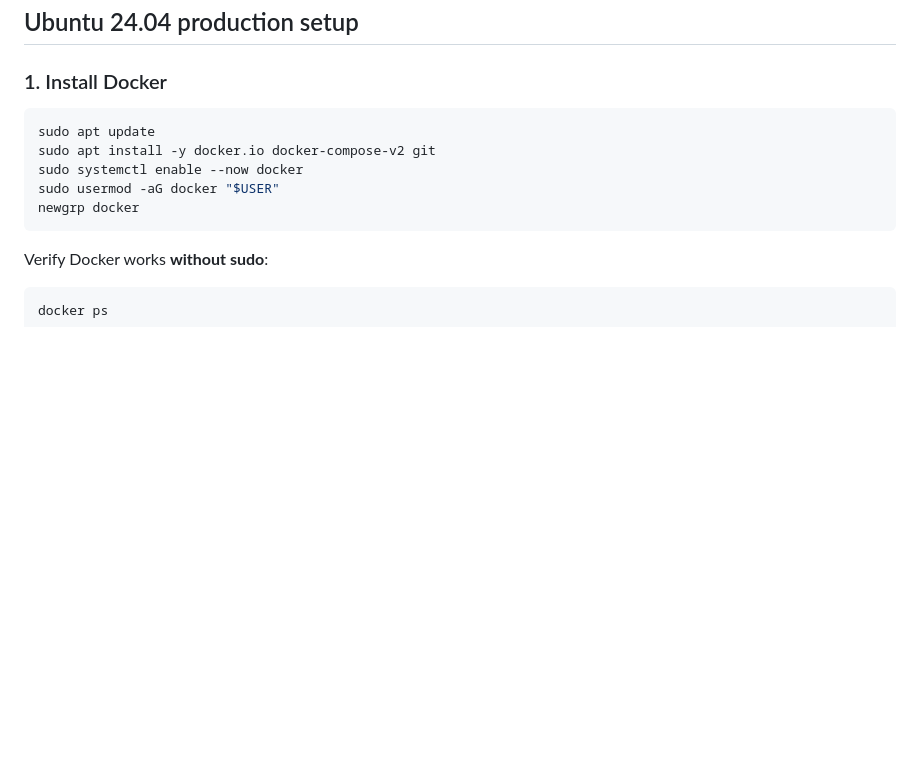
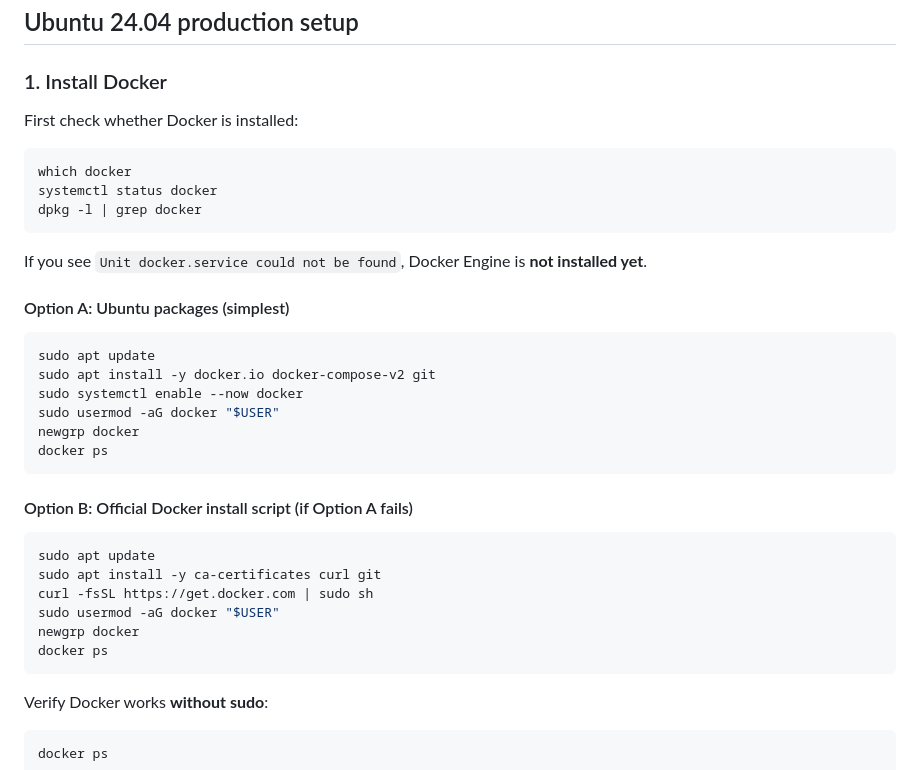
Before and after one commit to jodha/availability, a Markdown page: README.md, the part around the change. GitHub-like rendering; blank space fills up the shorter version.

Commit message:
Clarify Docker Engine install when docker.service is missing.
Co-authored-by: Cursor <cursoragent@cursor.com>

````diff
--- a/README.md
+++ b/README.md
@@ -35,12 +35,36 @@ PYTHONPATH=. pytest
 
 ### 1. Install Docker
 
+First check whether Docker is installed:
+
+```bash
+which docker
+systemctl status docker
+dpkg -l | grep docker
+```
+
+If you see `Unit docker.service could not be found`, Docker Engine is **not installed yet**.
+
+#### Option A: Ubuntu packages (simplest)
+
 ```bash
 sudo apt update
 sudo apt install -y docker.io docker-compose-v2 git
 sudo systemctl enable --now docker
 sudo usermod -aG docker "$USER"
 newgrp docker
+docker ps
+```
+
+#### Option B: Official Docker install script (if Option A fails)
+
+```bash
+sudo apt update
+sudo apt install -y ca-certificates curl git
+curl -fsSL https://get.docker.com | sudo sh
+sudo usermod -aG docker "$USER"
+newgrp docker
+docker ps
 ```
 
 Verify Docker works **without sudo**:
````
